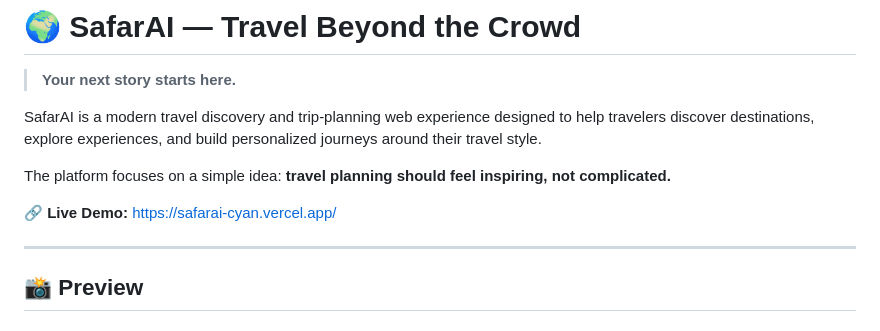
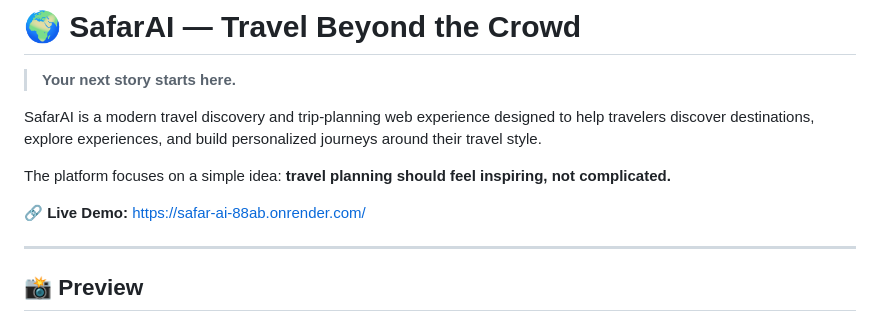
Before and after one commit to Avantika9006/safar_ai, a Markdown page: README.md, the part around the change. Drawn GitHub-style.

Commit message:
Update live demo link in README

```diff
--- a/README.md
+++ b/README.md
@@ -6,7 +6,7 @@ SafarAI is a modern travel discovery and trip-planning web experience designed t
 
 The platform focuses on a simple idea: **travel planning should feel inspiring, not complicated.**
 
-🔗 **Live Demo:** https://safarai-cyan.vercel.app/
+🔗 **Live Demo:** https://safar-ai-88ab.onrender.com/
 
 ---
 
```
